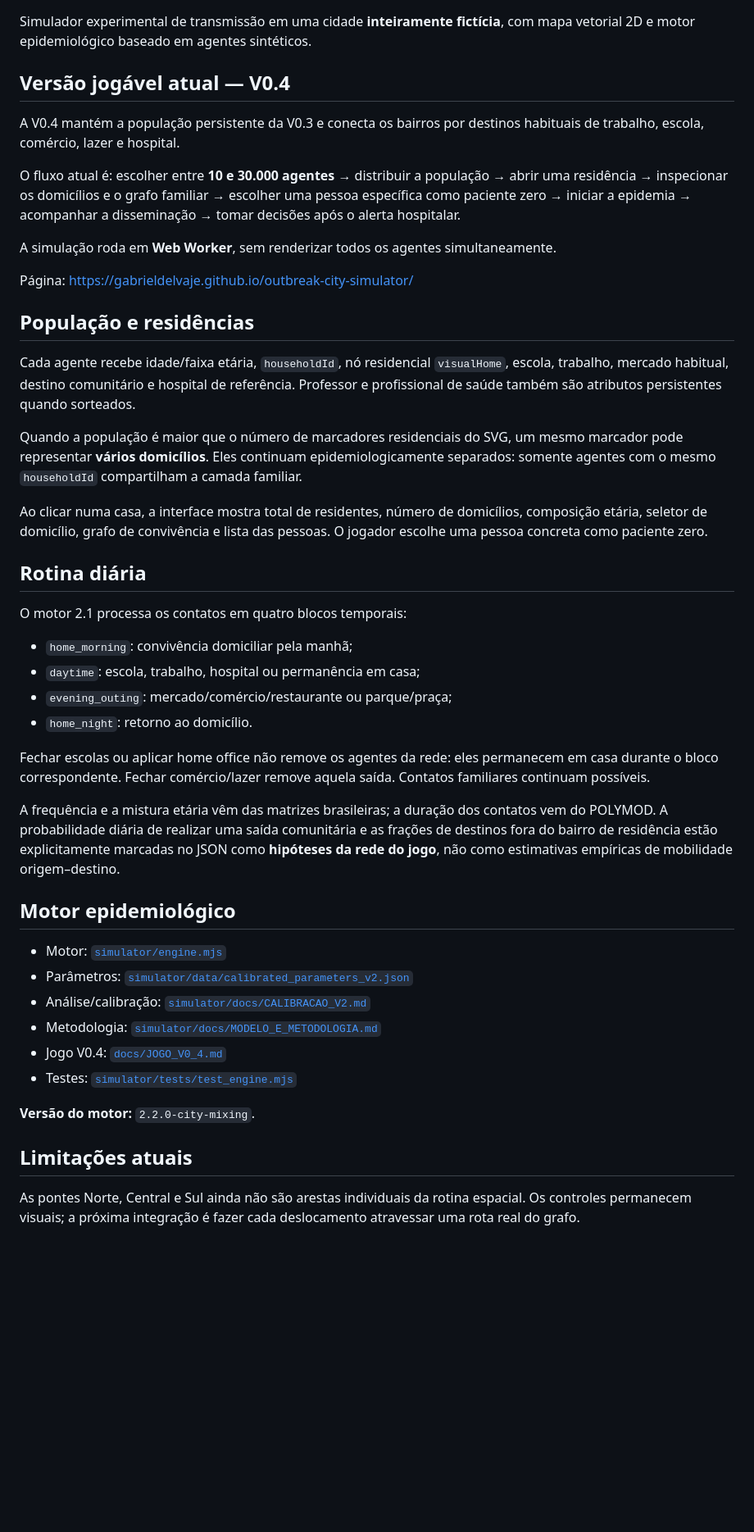
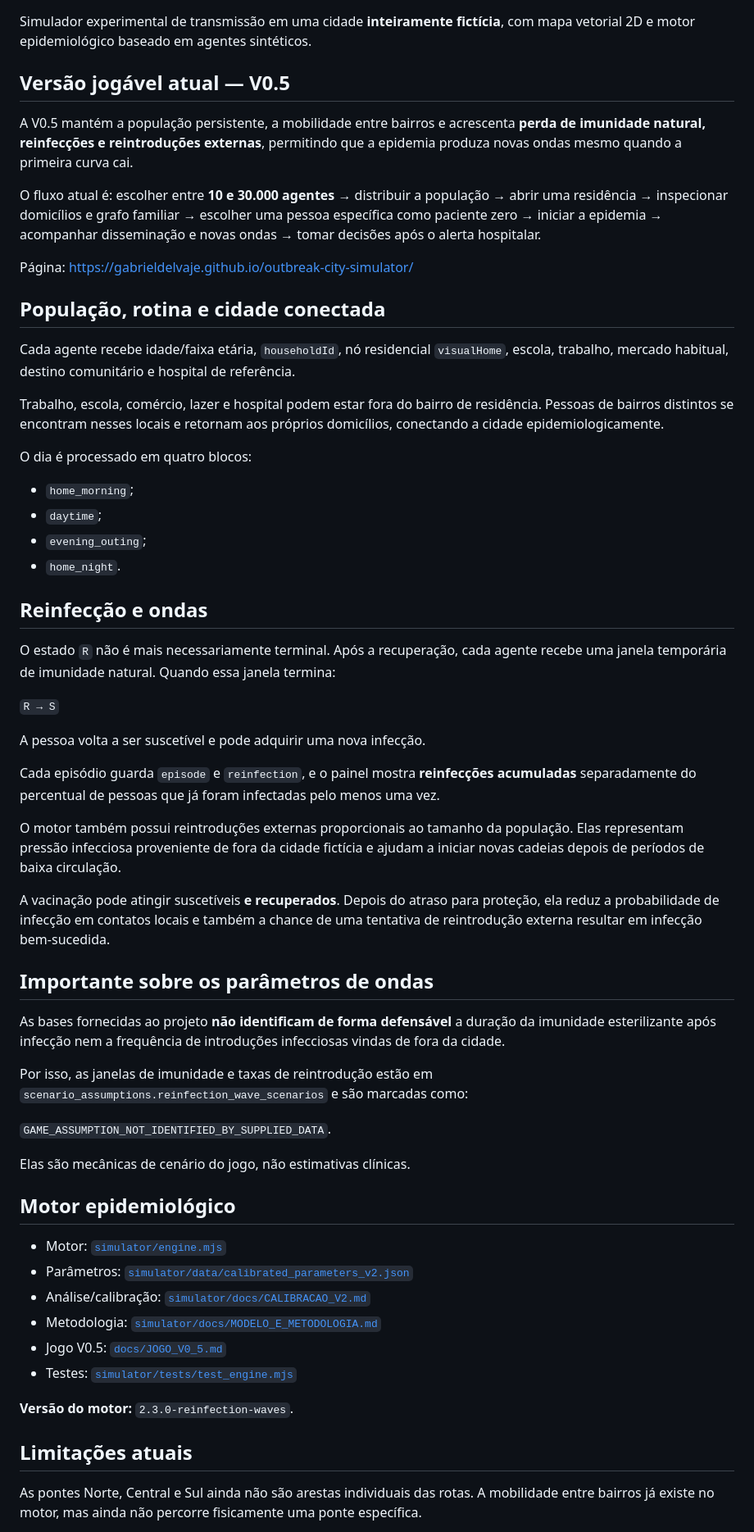
Before and after one commit to gabrieldelvaje/outbreak-city-simulator, a Markdown page: README.md, the part around one of its changes. Shown at 82% size. Rendered like a GitHub page; blank space fills up the shorter version.

Commit message:
docs: describe v0.5 reinfection waves

```diff
--- a/README.md
+++ b/README.md
@@ -2,36 +2,50 @@
 
 Simulador experimental de transmissão em uma cidade **inteiramente fictícia**, com mapa vetorial 2D e motor epidemiológico baseado em agentes sintéticos.
 
-## Versão jogável atual — V0.4
+## Versão jogável atual — V0.5
 
-A V0.4 mantém a população persistente da V0.3 e conecta os bairros por destinos habituais de trabalho, escola, comércio, lazer e hospital.
+A V0.5 mantém a população persistente, a mobilidade entre bairros e acrescenta **perda de imunidade natural, reinfecções e reintroduções externas**, permitindo que a epidemia produza novas ondas mesmo quando a primeira curva cai.
 
-O fluxo atual é: escolher entre **10 e 30.000 agentes** → distribuir a população → abrir uma residência → inspecionar os domicílios e o grafo familiar → escolher uma pessoa específica como paciente zero → iniciar a epidemia → acompanhar a disseminação → tomar decisões após o alerta hospitalar.
-
-A simulação roda em **Web Worker**, sem renderizar todos os agentes simultaneamente.
+O fluxo atual é: escolher entre **10 e 30.000 agentes** → distribuir a população → abrir uma residência → inspecionar domicílios e grafo familiar → escolher uma pessoa específica como paciente zero → iniciar a epidemia → acompanhar disseminação e novas ondas → tomar decisões após o alerta hospitalar.
 
 Página: https://gabrieldelvaje.github.io/outbreak-city-simulator/
 
-## População e residências
+## População, rotina e cidade conectada
 
-Cada agente recebe idade/faixa etária, `householdId`, nó residencial `visualHome`, escola, trabalho, mercado habitual, destino comunitário e hospital de referência. Professor e profissional de saúde também são atributos persistentes quando sorteados.
+Cada agente recebe idade/faixa etária, `householdId`, nó residencial `visualHome`, escola, trabalho, mercado habitual, destino comunitário e hospital de referência.
 
-Quando a população é maior que o número de marcadores residenciais do SVG, um mesmo marcador pode representar **vários domicílios**. Eles continuam epidemiologicamente separados: somente agentes com o mesmo `householdId` compartilham a camada familiar.
+Trabalho, escola, comércio, lazer e hospital podem estar fora do bairro de residência. Pessoas de bairros distintos se encontram nesses locais e retornam aos próprios domicílios, conectando a cidade epidemiologicamente.
 
-Ao clicar numa casa, a interface mostra total de residentes, número de domicílios, composição etária, seletor de domicílio, grafo de convivência e lista das pessoas. O jogador escolhe uma pessoa concreta como paciente zero.
+O dia é processado em quatro blocos:
 
-## Rotina diária
+- `home_morning`;
+- `daytime`;
+- `evening_outing`;
+- `home_night`.
 
-O motor 2.1 processa os contatos em quatro blocos temporais:
+## Reinfecção e ondas
 
-- `home_morning`: convivência domiciliar pela manhã;
-- `daytime`: escola, trabalho, hospital ou permanência em casa;
-- `evening_outing`: mercado/comércio/restaurante ou parque/praça;
-- `home_night`: retorno ao domicílio.
+O estado `R` não é mais necessariamente terminal. Após a recuperação, cada agente recebe uma janela temporária de imunidade natural. Quando essa janela termina:
 
-Fechar escolas ou aplicar home office não remove os agentes da rede: eles permanecem em casa durante o bloco correspondente. Fechar comércio/lazer remove aquela saída. Contatos familiares continuam possíveis.
+`R → S`
 
-A frequência e a mistura etária vêm das matrizes brasileiras; a duração dos contatos vem do POLYMOD. A probabilidade diária de realizar uma saída comunitária e as frações de destinos fora do bairro de residência estão explicitamente marcadas no JSON como **hipóteses da rede do jogo**, não como estimativas empíricas de mobilidade origem–destino.
+A pessoa volta a ser suscetível e pode adquirir uma nova infecção.
+
+Cada episódio guarda `episode` e `reinfection`, e o painel mostra **reinfecções acumuladas** separadamente do percentual de pessoas que já foram infectadas pelo menos uma vez.
+
+O motor também possui reintroduções externas proporcionais ao tamanho da população. Elas representam pressão infecciosa proveniente de fora da cidade fictícia e ajudam a iniciar novas cadeias depois de períodos de baixa circulação.
+
+A vacinação pode atingir suscetíveis **e recuperados**. Depois do atraso para proteção, ela reduz a probabilidade de infecção em contatos locais e também a chance de uma tentativa de reintrodução externa resultar em infecção bem-sucedida.
+
+## Importante sobre os parâmetros de ondas
+
+As bases fornecidas ao projeto **não identificam de forma defensável** a duração da imunidade esterilizante após infecção nem a frequência de introduções infecciosas vindas de fora da cidade.
+
+Por isso, as janelas de imunidade e taxas de reintrodução estão em `scenario_assumptions.reinfection_wave_scenarios` e são marcadas como:
+
+`GAME_ASSUMPTION_NOT_IDENTIFIED_BY_SUPPLIED_DATA`.
+
+Elas são mecânicas de cenário do jogo, não estimativas clínicas.
 
 ## Motor epidemiológico
 
@@ -39,12 +53,12 @@ A frequência e a mistura etária vêm das matrizes brasileiras; a duração dos
 - Parâmetros: [`simulator/data/calibrated_parameters_v2.json`](simulator/data/calibrated_parameters_v2.json)
 - Análise/calibração: [`simulator/docs/CALIBRACAO_V2.md`](simulator/docs/CALIBRACAO_V2.md)
 - Metodologia: [`simulator/docs/MODELO_E_METODOLOGIA.md`](simulator/docs/MODELO_E_METODOLOGIA.md)
-- Jogo V0.4: [`docs/JOGO_V0_4.md`](docs/JOGO_V0_4.md)
+- Jogo V0.5: [`docs/JOGO_V0_5.md`](docs/JOGO_V0_5.md)
 - Testes: [`simulator/tests/test_engine.mjs`](simulator/tests/test_engine.mjs)
 
-**Versão do motor:** `2.2.0-city-mixing`.
+**Versão do motor:** `2.3.0-reinfection-waves`.
 
 ## Limitações atuais
 
-As pontes Norte, Central e Sul ainda não são arestas individuais da rotina espacial. Os controles permanecem visuais; a próxima integração é fazer cada deslocamento atravessar uma rota real do grafo.
+As pontes Norte, Central e Sul ainda não são arestas individuais das rotas. A mobilidade entre bairros já existe no motor, mas ainda não percorre fisicamente uma ponte específica.
 
```
Also changed, not shown: other parts of README.md (+1 -1 lines).
